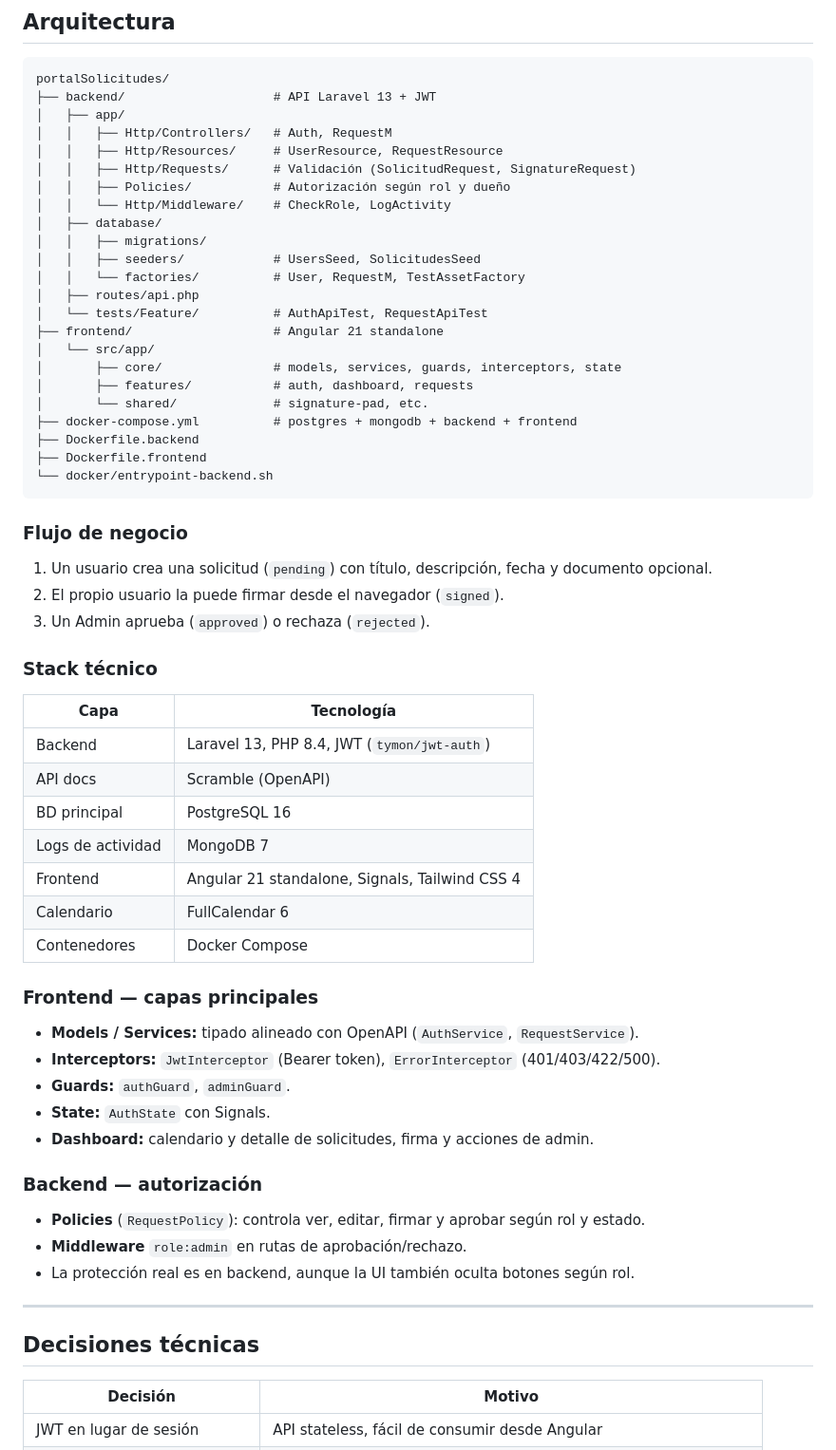
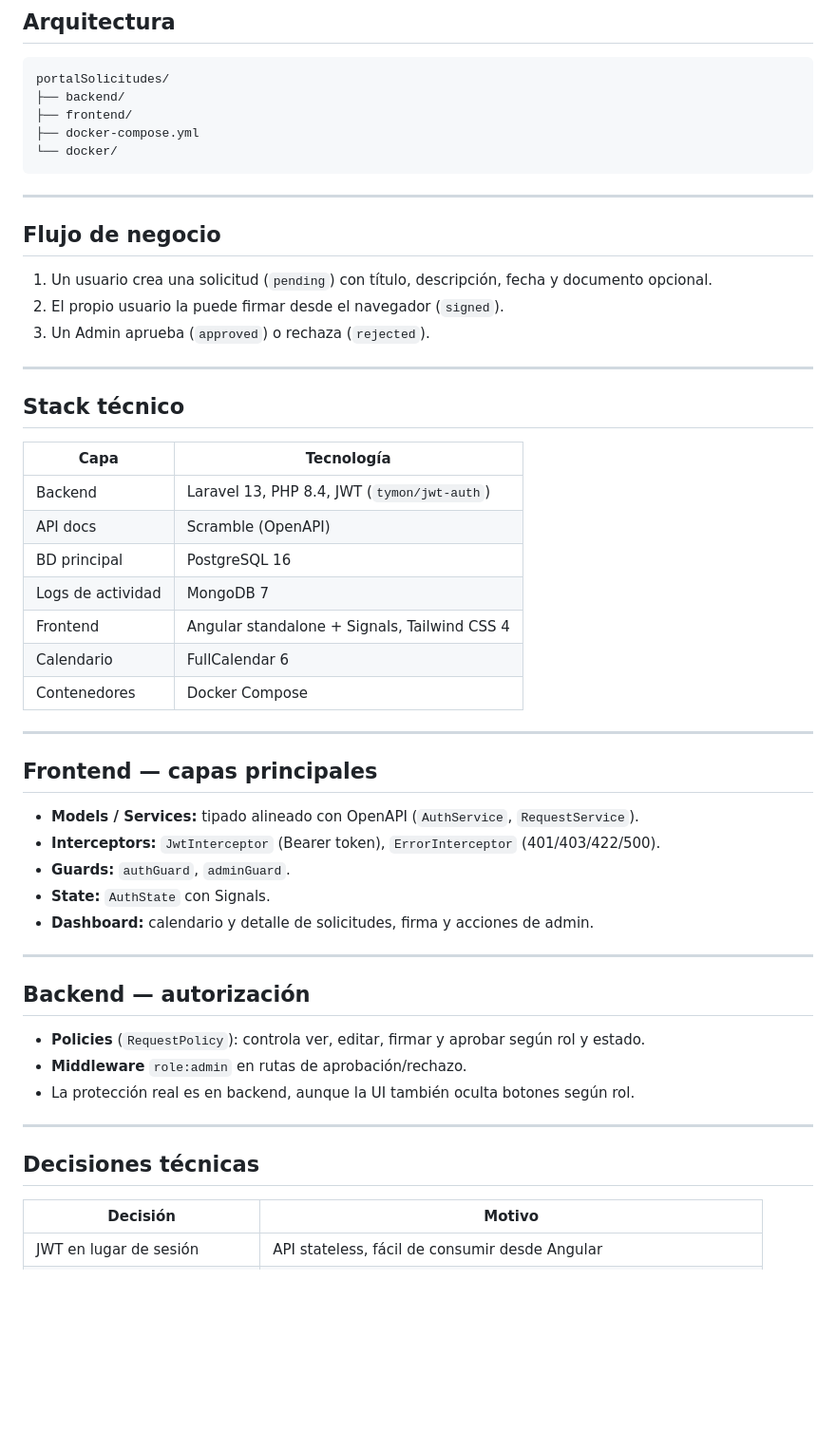
Before and after one commit to ayoub3001/Portal-Solicitudes-SDI, a Markdown page: README.md, the part around one of its changes. Shown at 95% size. Drawn GitHub-style; blank space fills up the shorter version.

Commit message:
Update readm

````diff
--- a/README.md
+++ b/README.md
@@ -146,49 +159,37 @@ php artisan test
 
 ```
 portalSolicitudes/
-├── backend/                    # API Laravel 13 + JWT
-│   ├── app/
-│   │   ├── Http/Controllers/   # Auth, RequestM
-│   │   ├── Http/Resources/     # UserResource, RequestResource
-│   │   ├── Http/Requests/      # Validación (SolicitudRequest, SignatureRequest)
-│   │   ├── Policies/           # Autorización según rol y dueño
-│   │   └── Http/Middleware/    # CheckRole, LogActivity
-│   ├── database/
-│   │   ├── migrations/
-│   │   ├── seeders/            # UsersSeed, SolicitudesSeed
-│   │   └── factories/          # User, RequestM, TestAssetFactory
-│   ├── routes/api.php
-│   └── tests/Feature/          # AuthApiTest, RequestApiTest
-├── frontend/                   # Angular 21 standalone
-│   └── src/app/
-│       ├── core/               # models, services, guards, interceptors, state
-│       ├── features/           # auth, dashboard, requests
-│       └── shared/             # signature-pad, etc.
-├── docker-compose.yml          # postgres + mongodb + backend + frontend
-├── Dockerfile.backend
-├── Dockerfile.frontend
-└── docker/entrypoint-backend.sh
+├── backend/
+├── frontend/
+├── docker-compose.yml
+└── docker/
 ```
 
-### Flujo de negocio
+---
+
+## Flujo de negocio
 
 1. Un usuario crea una solicitud (`pending`) con título, descripción, fecha y documento opcional.
 2. El propio usuario la puede firmar desde el navegador (`signed`).
 3. Un Admin aprueba (`approved`) o rechaza (`rejected`).
 
-### Stack técnico
+---
 
-| Capa              | Tecnología                                     |
-| ----------------- | ---------------------------------------------- |
-| Backend           | Laravel 13, PHP 8.4, JWT (`tymon/jwt-auth`)    |
-| API docs          | Scramble (OpenAPI)                             |
-| BD principal      | PostgreSQL 16                                  |
-| Logs de actividad | MongoDB 7                                      |
-| Frontend          | Angular 21 standalone, Signals, Tailwind CSS 4 |
-| Calendario        | FullCalendar 6                                 |
-| Contenedores      | Docker Compose                                 |
+## Stack técnico
 
-### Frontend — capas principales
+| Capa              | Tecnología                                         |
+| ----------------- | --------------------------------------------------|
+| Backend           | Laravel 13, PHP 8.4, JWT (`tymon/jwt-auth`)        |
+| API docs          | Scramble (OpenAPI)                                 |
+| BD principal      | PostgreSQL 16                                      |
+| Logs de actividad | MongoDB 7                                          |
+| Frontend          | Angular standalone + Signals, Tailwind CSS 4       |
+| Calendario        | FullCalendar 6                                     |
+| Contenedores      | Docker Compose                                     |
+
+---
+
+## Frontend — capas principales
 
 - **Models / Services:** tipado alineado con OpenAPI (`AuthService`, `RequestService`).
 - **Interceptors:** `JwtInterceptor` (Bearer token), `ErrorInterceptor` (401/403/422/500).
@@ -196,7 +197,9 @@ portalSolicitudes/
 - **State:** `AuthState` con Signals.
 - **Dashboard:** calendario y detalle de solicitudes, firma y acciones de admin.
 
-### Backend — autorización
+---
+
+## Backend — autorización
 
 - **Policies** (`RequestPolicy`): controla ver, editar, firmar y aprobar según rol y estado.
 - **Middleware** `role:admin` en rutas de aprobación/rechazo.
@@ -205,7 +208,6 @@ portalSolicitudes/
 ---
 
 ## Decisiones técnicas
-
 
 | Decisión                      | Motivo                                                                                        |
 | ----------------------------- | --------------------------------------------------------------------------------------------- |
````
Also changed, not shown: other parts of README.md (+21 -6 lines).
